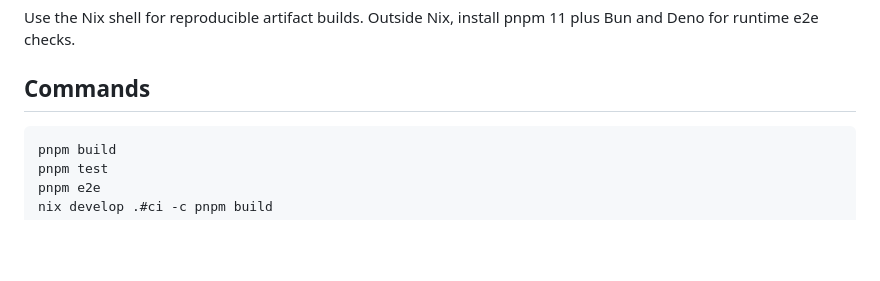
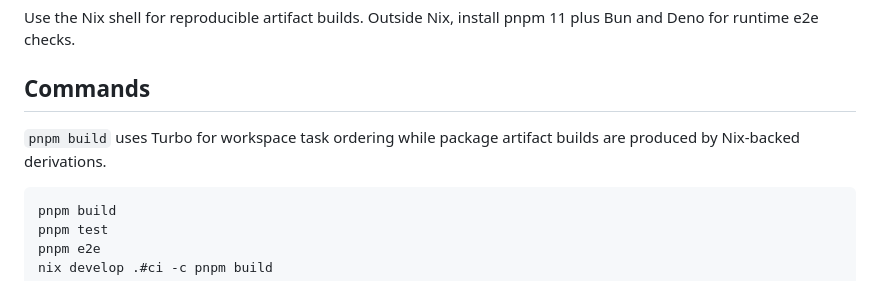
Before and after one commit to wra-bradshaw/typst-wasm, a Markdown page: README.md, the part around the change. Rendered like a GitHub page; blank space fills up the shorter version.

Commit message:
docs: update readme

````diff
--- a/README.md
+++ b/README.md
@@ -67,6 +67,8 @@ Use the Nix shell for reproducible artifact builds. Outside Nix, install pnpm 11
 
 ## Commands
 
+`pnpm build` uses Turbo for workspace task ordering while package artifact builds are produced by Nix-backed derivations.
+
 ```bash
 pnpm build
 pnpm test
````
